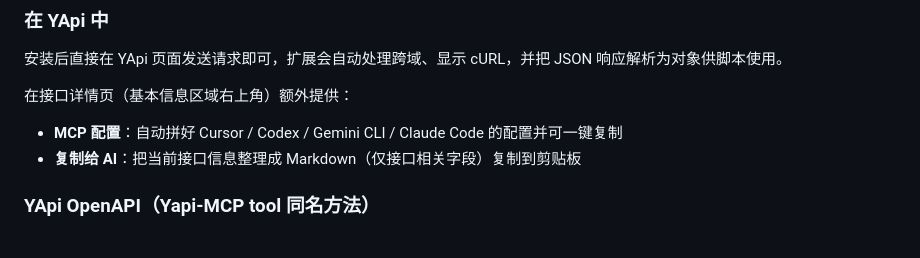
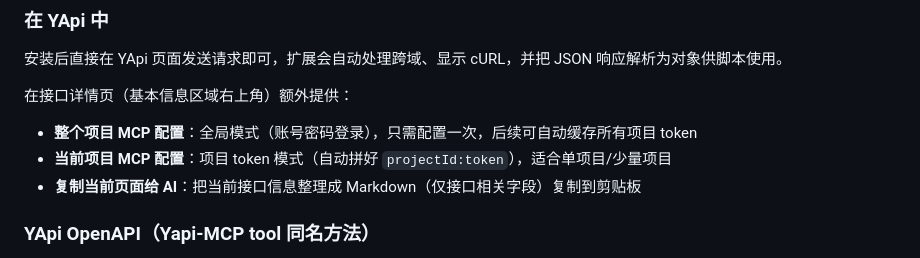
Before and after one commit to leeguooooo/cross-request-master, a Markdown page: README.md, the part around the change. Drawn GitHub-style.

Commit message:
docs: clarify YApi MCP buttons

```diff
--- a/README.md
+++ b/README.md
@@ -37,8 +37,9 @@ cd cross-request-master
 安装后直接在 YApi 页面发送请求即可，扩展会自动处理跨域、显示 cURL，并把 JSON 响应解析为对象供脚本使用。
 
 在接口详情页（基本信息区域右上角）额外提供：
-- **MCP 配置**：自动拼好 Cursor / Codex / Gemini CLI / Claude Code 的配置并可一键复制
-- **复制给 AI**：把当前接口信息整理成 Markdown（仅接口相关字段）复制到剪贴板
+- **整个项目 MCP 配置**：全局模式（账号密码登录），只需配置一次，后续可自动缓存所有项目 token
+- **当前项目 MCP 配置**：项目 token 模式（自动拼好 `projectId:token`），适合单项目/少量项目
+- **复制当前页面给 AI**：把当前接口信息整理成 Markdown（仅接口相关字段）复制到剪贴板
 
 ### YApi OpenAPI（Yapi-MCP tool 同名方法）
 
```
